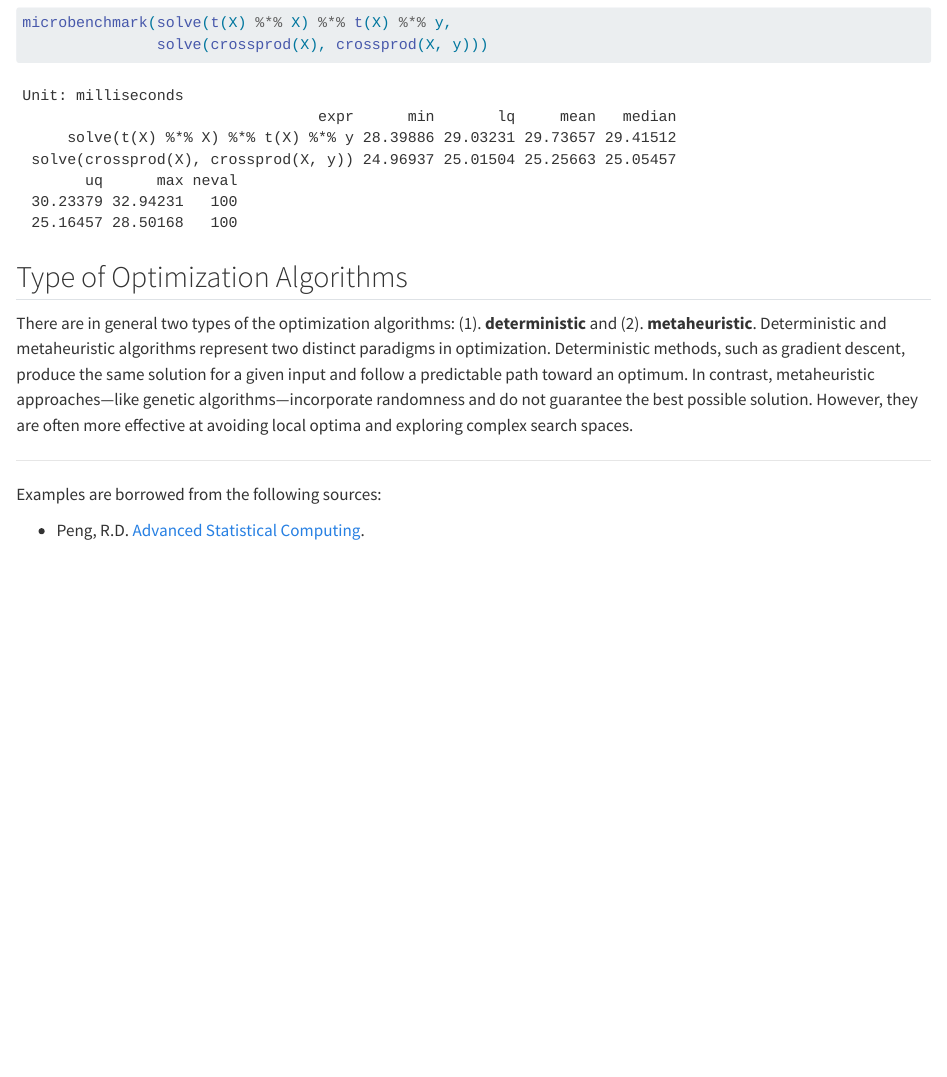
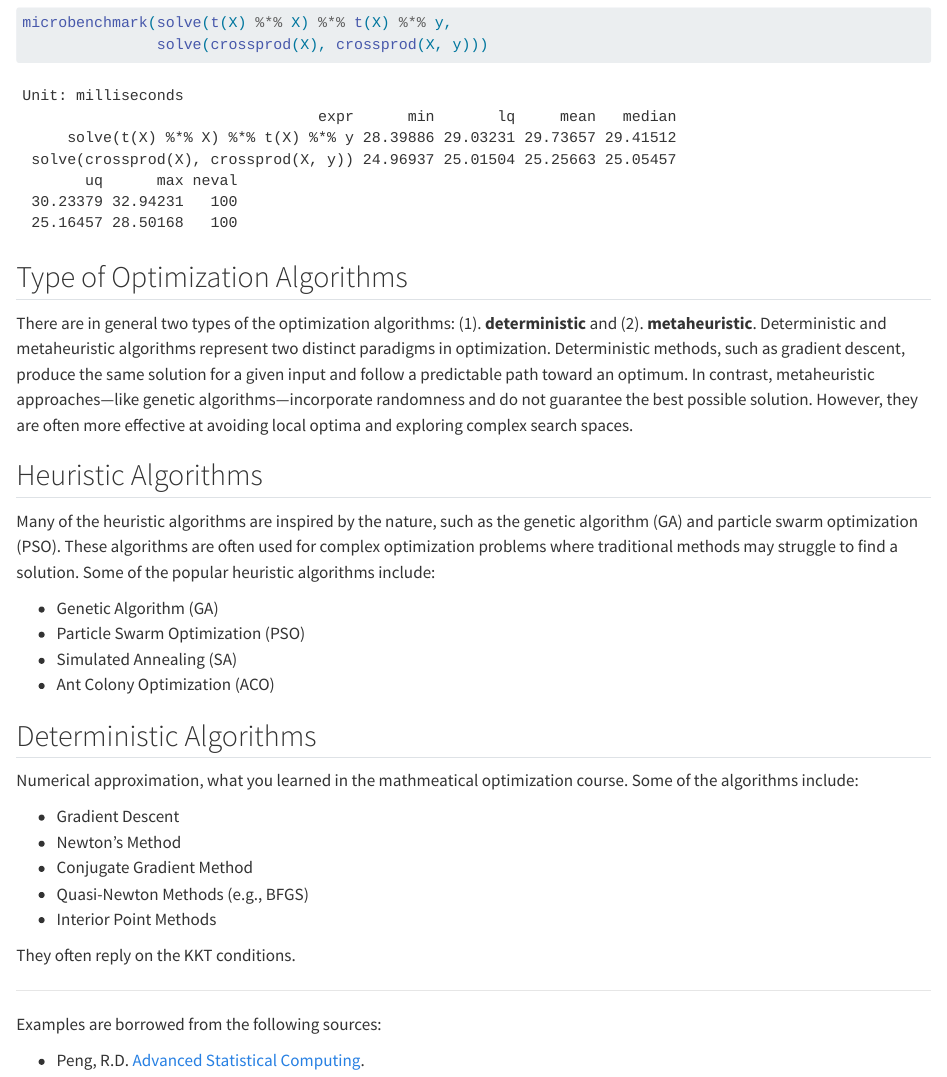
Before and after one commit to chikuang/Teaching-Stat8670, a Quarto document (02-optimization.qmd): the page in a window 1100 px wide, from 710 px down. Rendered offline with R 4.5, knitr and Pandoc in place of Quarto, with nearby package versions.

Commit message:
Add - Optimization - heuristic algorithms

```diff
--- a/02-optimization.qmd
+++ b/02-optimization.qmd
@@ -51,6 +51,27 @@ Unit: milliseconds
 
 There are in general two types of the optimization algorithms: (1). **deterministic** and (2). **metaheuristic**. Deterministic and metaheuristic algorithms represent two distinct paradigms in optimization. Deterministic methods, such as gradient descent, produce the same solution for a given input and follow a predictable path toward an optimum. In contrast, metaheuristic approaches—like genetic algorithms—incorporate randomness and do not guarantee the best possible solution. However, they are often more effective at avoiding local optima and exploring complex search spaces.
 
+## Heuristic Algorithms
+
+Many of the heuristic algorithms are inspired by the nature, such as the genetic algorithm (GA) and particle swarm optimization (PSO). These algorithms are often used for complex optimization problems where traditional methods may struggle to find a solution.
+Some of the popular heuristic algorithms include:
+
++ Genetic Algorithm (GA)
++ Particle Swarm Optimization (PSO)
++ Simulated Annealing (SA)
++ Ant Colony Optimization (ACO)
+
+## Deterministic Algorithms
+
+Numerical approximation, what you learned in the mathmeatical optimization course. Some of the algorithms include:
+
++ Gradient Descent
++ Newton's Method
++ Conjugate Gradient Method
++ Quasi-Newton Methods (e.g., BFGS)
++ Interior Point Methods
+
+They often reply on the KKT conditions.
 
 ------------------------------------------------------
 
```
Also changed, not shown: 3 other files.
